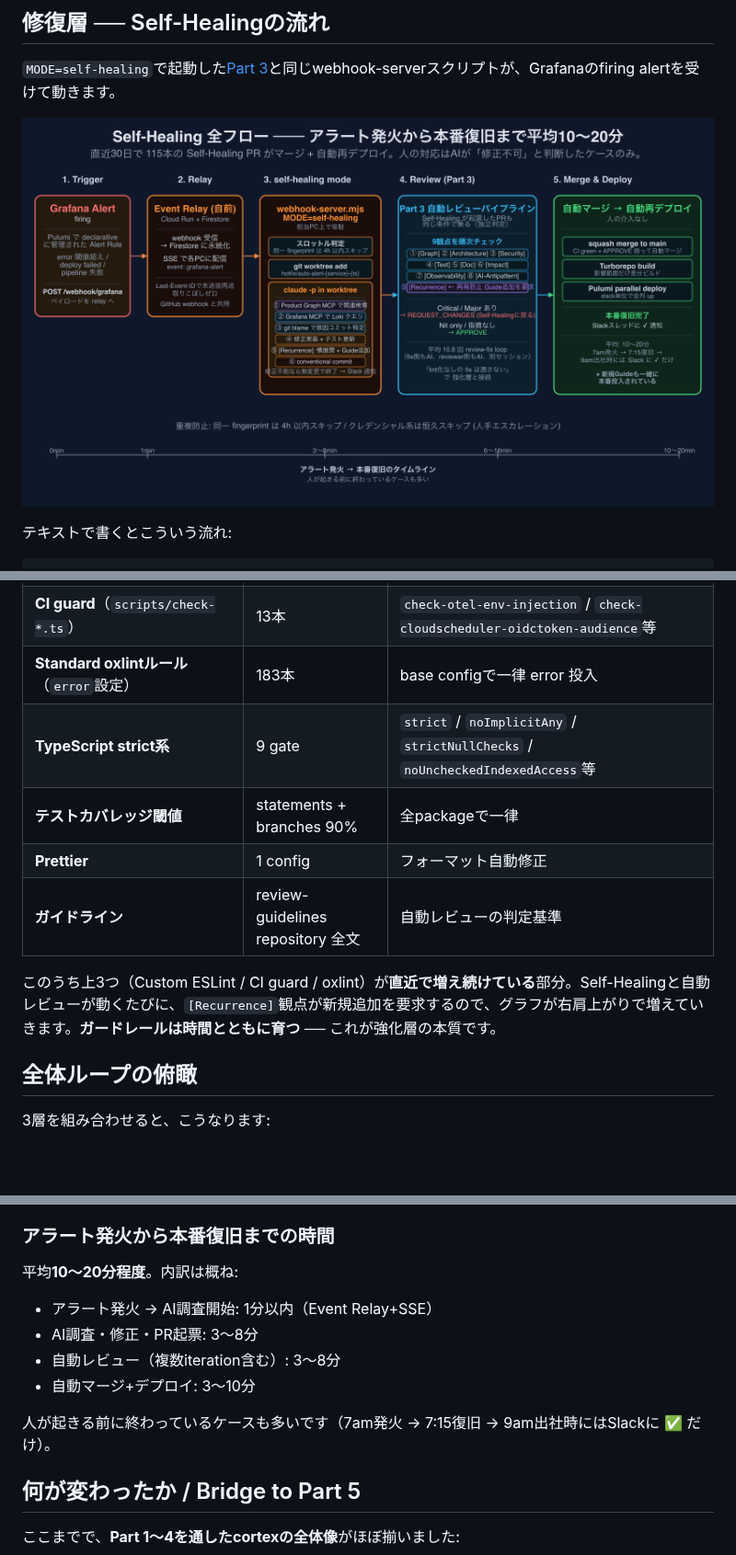
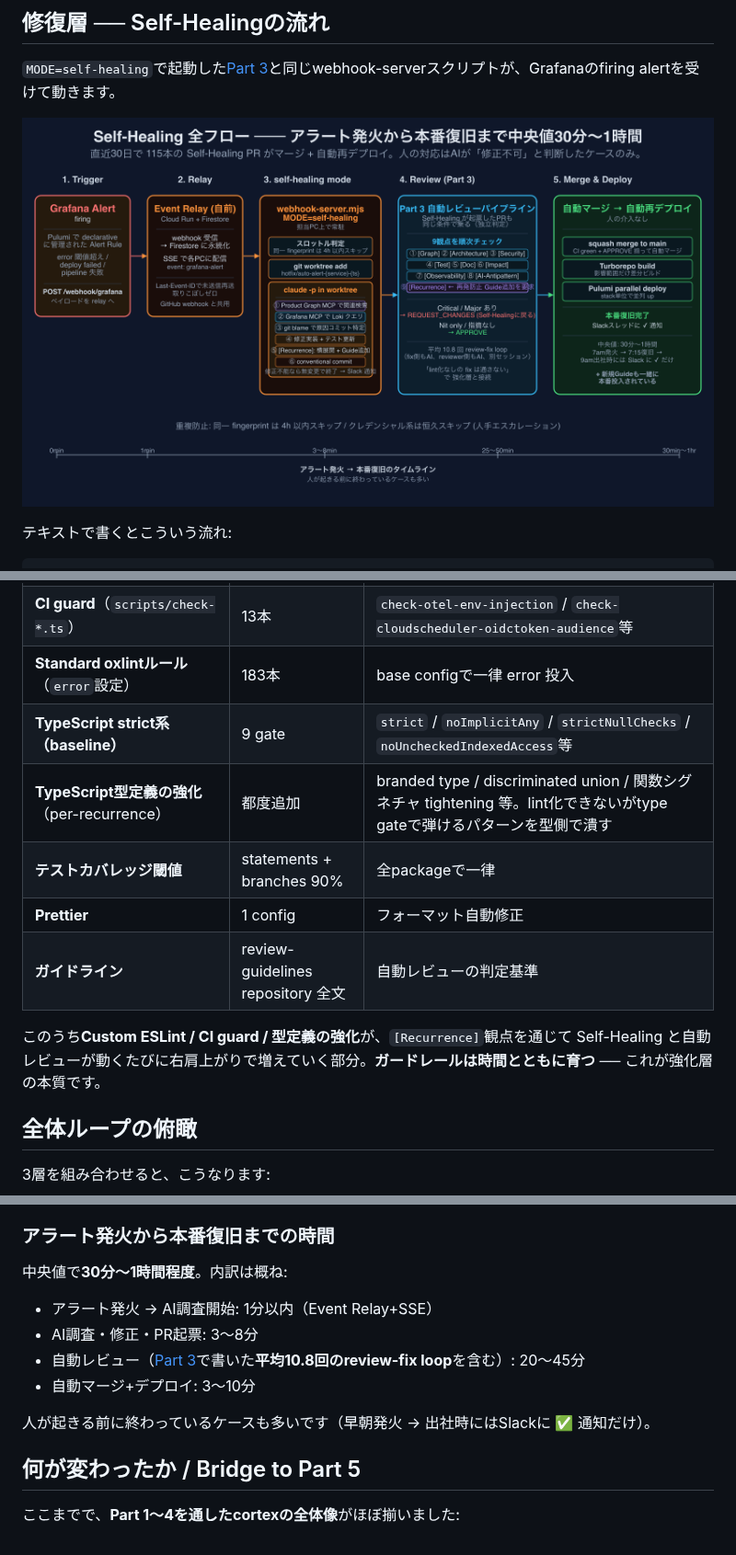
Before and after one commit to thujikun/ryantsuji-dev-content, a Markdown page: posts/cortex-self-healing.ja.md, 3 parts joined by grey strips. Shown at 92% size. Rendered like a GitHub page; pictures changed too: images/posts/cortex-self-healing/self-healing-flow.png; blank space fills up the shorter version.

Commit message:
revise(part4): realistic time estimates + TypeScript type strengthening as Guide
Two corrections:

1. Time estimates were too optimistic. Per Part 3, median time-to-merge is
   31min with avg 10.8 review-fix iterations. Self-Healing PRs go through the
   same pipeline, so:
   - 自動レビュー: 3〜8分 → 20〜45分 (with 10.8 iter avg)
   - Total: 10〜20分 → 中央値 30分〜1時間

   Touched:
   - posts/cortex-self-healing.ja.md: time breakdown section
   - images/posts/cortex-self-healing/self-healing-flow.{svg,png}: subtitle + timeline

2. TypeScript type strengthening is also part of recurrence-prevention Guide
   growth, not just lint/CI guard. Added:
   - Bullet in "踏んだらGuide化" examples (型定義の強化)
   - Row in Guides inventory table (baseline 9 gates + per-recurrence growth)
   - Updated narrative to include 型定義 in the right-hand-ratchet set

Co-Authored-By: Claude Opus 4.7 <noreply@anthropic.com>

```diff
--- a/posts/cortex-self-healing.ja.md
+++ b/posts/cortex-self-healing.ja.md
@@ -314,12 +315,13 @@ cortexに積み上がっているcustom Guideの実例:
 | **Custom ESLintルール**（`@cortex/eslint-plugin-graph`） | 26本 | `no-silent-catch` / `require-firestore-ignore-undefined` / `no-bq-string-timestamp-param`等 |
 | **CI guard**（`scripts/check-*.ts`） | 13本 | `check-otel-env-injection` / `check-cloudscheduler-oidctoken-audience`等 |
 | **Standard oxlintルール**（`error`設定） | 183本 | base configで一律 error 投入 |
-| **TypeScript strict系** | 9 gate | `strict` / `noImplicitAny` / `strictNullChecks` / `noUncheckedIndexedAccess`等 |
+| **TypeScript strict系（baseline）** | 9 gate | `strict` / `noImplicitAny` / `strictNullChecks` / `noUncheckedIndexedAccess`等 |
+| **TypeScript型定義の強化**（per-recurrence） | 都度追加 | branded type / discriminated union / 関数シグネチャ tightening 等。lint化できないがtype gateで弾けるパターンを型側で潰す |
 | **テストカバレッジ閾値** | statements + branches 90% | 全packageで一律 |
 | **Prettier** | 1 config | フォーマット自動修正 |
 | **ガイドライン** | review-guidelines repository 全文 | 自動レビューの判定基準 |
 
-このうち上3つ（Custom ESLint / CI guard / oxlint）が**直近で増え続けている**部分。Self-Healingと自動レビューが動くたびに、`[Recurrence]`観点が新規追加を要求するので、グラフが右肩上がりで増えていきます。**ガードレールは時間とともに育つ** ── これが強化層の本質です。
+このうち**Custom ESLint / CI guard / 型定義の強化**が、`[Recurrence]`観点を通じて Self-Healing と自動レビューが動くたびに右肩上がりで増えていく部分。**ガードレールは時間とともに育つ** ── これが強化層の本質です。
 
 ## 全体ループの俯瞰
 
@@ -368,14 +370,14 @@ cortexに積み上がっているcustom Guideの実例:
 
 ### アラート発火から本番復旧までの時間
 
-平均**10〜20分程度**。内訳は概ね:
+中央値で**30分〜1時間程度**。内訳は概ね:
 
 - アラート発火 → AI調査開始: 1分以内（Event Relay+SSE）
 - AI調査・修正・PR起票: 3〜8分
-- 自動レビュー（複数iteration含む）: 3〜8分
+- 自動レビュー（[Part 3](/posts/cortex-auto-review)で書いた**平均10.8回のreview-fix loop**を含む）: 20〜45分
 - 自動マージ+デプロイ: 3〜10分
 
-人が起きる前に終わっているケースも多いです（7am発火 → 7:15復旧 → 9am出社時にはSlackに ✅ だけ）。
+人が起きる前に終わっているケースも多いです（早朝発火 → 出社時にはSlackに ✅ 通知だけ）。
 
 ## 何が変わったか / Bridge to Part 5
 
```
Also changed, not shown: other parts of posts/cortex-self-healing.ja.md (+2 -1 lines), 1 other file.
